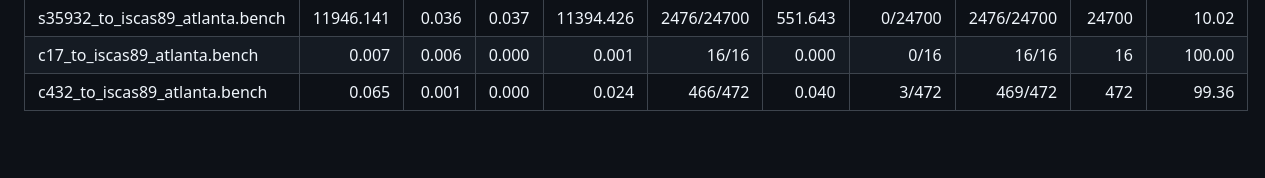
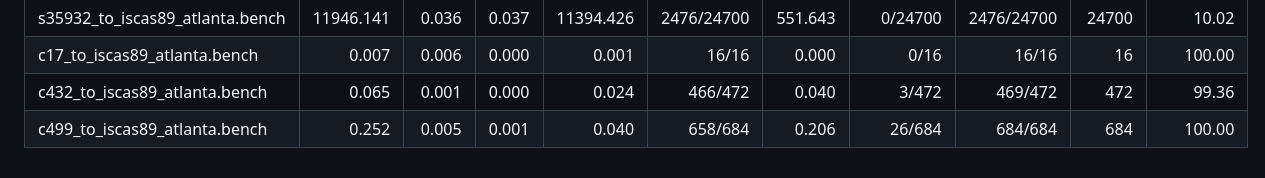
Before and after one commit to simotmm/atpg_rust_tesi, a Markdown page: atpg_rust/README.md, the part around the change. Drawn GitHub-style; blank space fills up the shorter version.

Commit message:
add benchmark 499 in readme

```diff
--- a/atpg_rust/README.md
+++ b/atpg_rust/README.md
@@ -128,3 +128,4 @@ Options include `mode` (`rand` / `alg` / `both`), `sat_backend` (`varisat` or `b
 | s35932_to_iscas89_atlanta.bench | 11946.141 | 0.036 | 0.037 | 11394.426 | 2476/24700 | 551.643 | 0/24700 | 2476/24700 | 24700 | 10.02 |
 | c17_to_iscas89_atlanta.bench | 0.007 | 0.006 | 0.000 | 0.001 | 16/16 | 0.000 | 0/16 | 16/16 | 16 | 100.00 |
 | c432_to_iscas89_atlanta.bench | 0.065 | 0.001 | 0.000 | 0.024 | 466/472 | 0.040 | 3/472 | 469/472 | 472 | 99.36 |
+| c499_to_iscas89_atlanta.bench | 0.252 | 0.005 | 0.001 | 0.040 | 658/684 | 0.206 | 26/684 | 684/684 | 684 | 100.00 |
```
